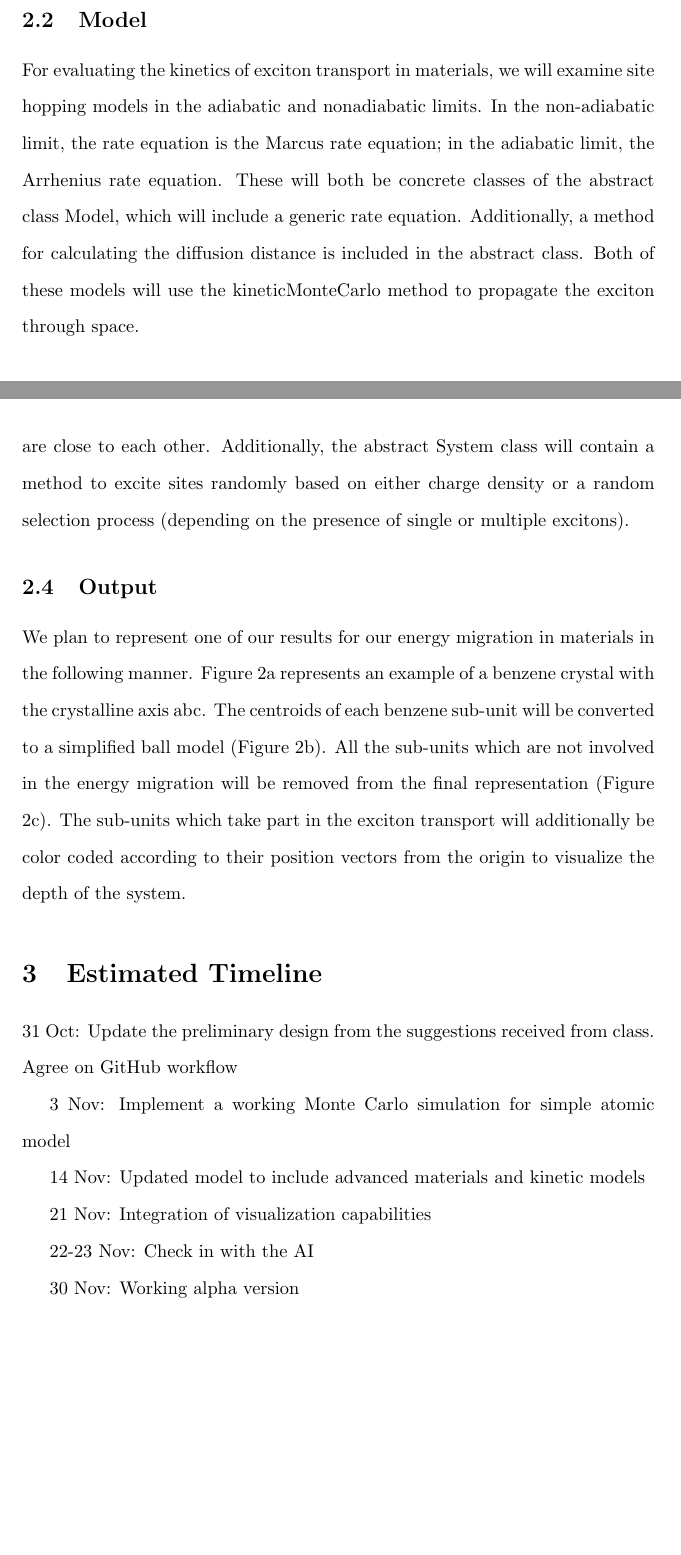
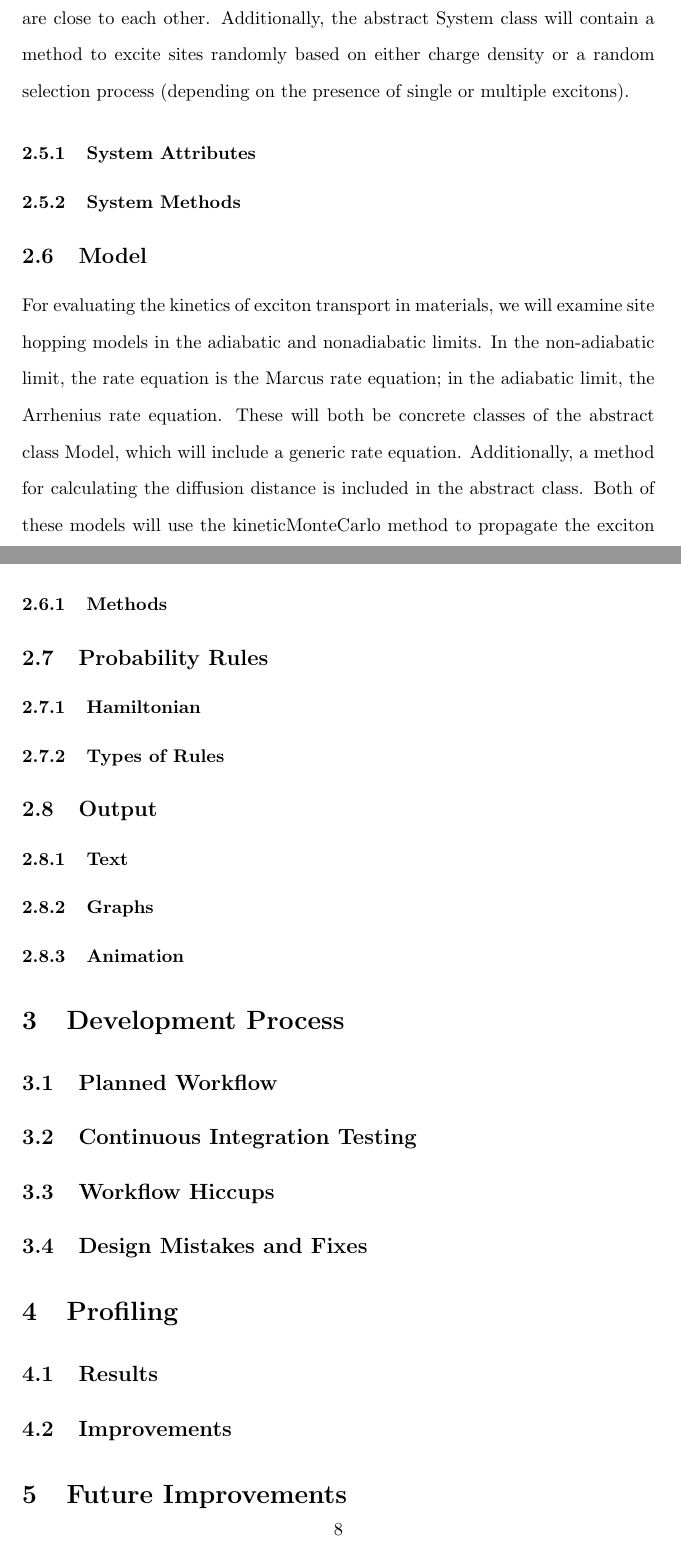
Before and after one commit to savannahcarnahan/overleaf2, a LaTeX document (main.tex): two parts of pages 6 and 7 of 8 before the commit and two parts of pages 7 and 8 of 9 after it, joined at a grey line, cut so that both start at the same text, the shorter picture padded with empty space. Compiled offline with pdfLaTeX.

Commit message:
Created outline

```diff
--- a/main.tex
+++ b/main.tex
@@ -117,6 +117,4 @@ The software will implement a factory design pattern so that it can be easily ex
 
 The inputs for computing the coulombic coupling ($J_{Coul}$), which are the transition dipole moment or the transition charges for a particular excited state, will be obtained using the quantum chemistry package Gaussian 16. The input file with the position vectors of crystalline materials will be imported as .cif file format from Cambridge Crystallographic Data Centre (CCDC). Both of these files are text files, and thus they can be processed using existing packages. From these files and command line inputs, the system and desired model will be determined. As a second option, the user can input a text file with the line "Ising <model name>" or "<model name>", and the program will run a default program.
 
-\subsection{Model}
 
-For evaluating the kinetics of exciton transport in materials, we will examine site hopping models in the adiabatic and nonadiabatic limits. In the non-adiabatic limit, the rate equation is the Marcus rate equation; in the adiabatic limit, the Arrhenius rate equation. These will both be concrete classes of the abstract class Model, which will include a generic rate equation. Additionally, a method for calculating the diffusion distance is included in the abstract class. Both of these models will use the kineticMonteCarlo method to propagate the exciton through space.
@@ -125,7 +146,32 @@ For evaluating the kinetics of exciton transport in materials, we will examine s
 
 Any instance of the abstract System class will be an aggregate class of some type of site. The simplest system, the Ising model, is an aggregate of point particles. The other current system is the crystal, which is composed of atoms. These sites all have position, and the aggregate classes keep track of which particles are close to each other. Additionally, the abstract System class will contain a method to excite sites randomly based on either charge density or a random selection process (depending on the presence of single or multiple excitons).
 
+\subsubsection{System Attributes}
+\subsubsection{System Methods}
+
+\subsection{Model}
+
+For evaluating the kinetics of exciton transport in materials, we will examine site hopping models in the adiabatic and nonadiabatic limits. In the non-adiabatic limit, the rate equation is the Marcus rate equation; in the adiabatic limit, the Arrhenius rate equation. These will both be concrete classes of the abstract class Model, which will include a generic rate equation. Additionally, a method for calculating the diffusion distance is included in the abstract class. Both of these models will use the kineticMonteCarlo method to propagate the exciton through space.
+
+\subsubsection{Methods}
+
+\subsection{Probability Rules}
+
+\subsubsection{Hamiltonian}
+
+
+
+\subsubsection{Types of Rules}
+
+
 \subsection{Output}
+
+\subsubsection{Text}
+
+\subsubsection{Graphs}
+
+\subsubsection{Animation}
+
 
 \begin{figure}
     \centering
@@ -134,21 +180,29 @@ Any instance of the abstract System class will be an aggregate class of some typ
     \label{fig:my_label}
 \end{figure}
 
-We plan to represent one of our results for our energy migration in materials in the following manner. Figure 2a represents an example of a benzene crystal with the crystalline axis abc. The centroids of each benzene sub-unit will be converted to a simplified ball model (Figure 2b). All the sub-units which are not involved in the energy migration will be removed from the final representation (Figure 2c). The sub-units which take part in the exciton transport will additionally be color coded according to their position vectors from the origin to visualize the depth of the system.
+\section{Development Process}
+
+\subsection{Planned Workflow}
+
+\subsection{Continuous Integration Testing}
+
+\subsection{Workflow Hiccups}
+
+\subsection{Design Mistakes and Fixes}
 
 
-\section{Estimated Timeline}
+
+\section{Profiling}
+
+\subsection{Results}
+
+\subsection{Improvements}
 
 
-31 Oct: Update the preliminary design from the suggestions received from class. Agree on GitHub workflow
 
-3 Nov: Implement a working Monte Carlo simulation for simple atomic model
 
-14 Nov: Updated model to include advanced materials and kinetic models
+\section{Future Improvements}
 
-21 Nov: Integration of visualization capabilities
 
-22-23 Nov: Check in with the AI
 
-30 Nov: Working alpha version
 
```
Also changed, not shown: main.tex (30 more changed lines).
